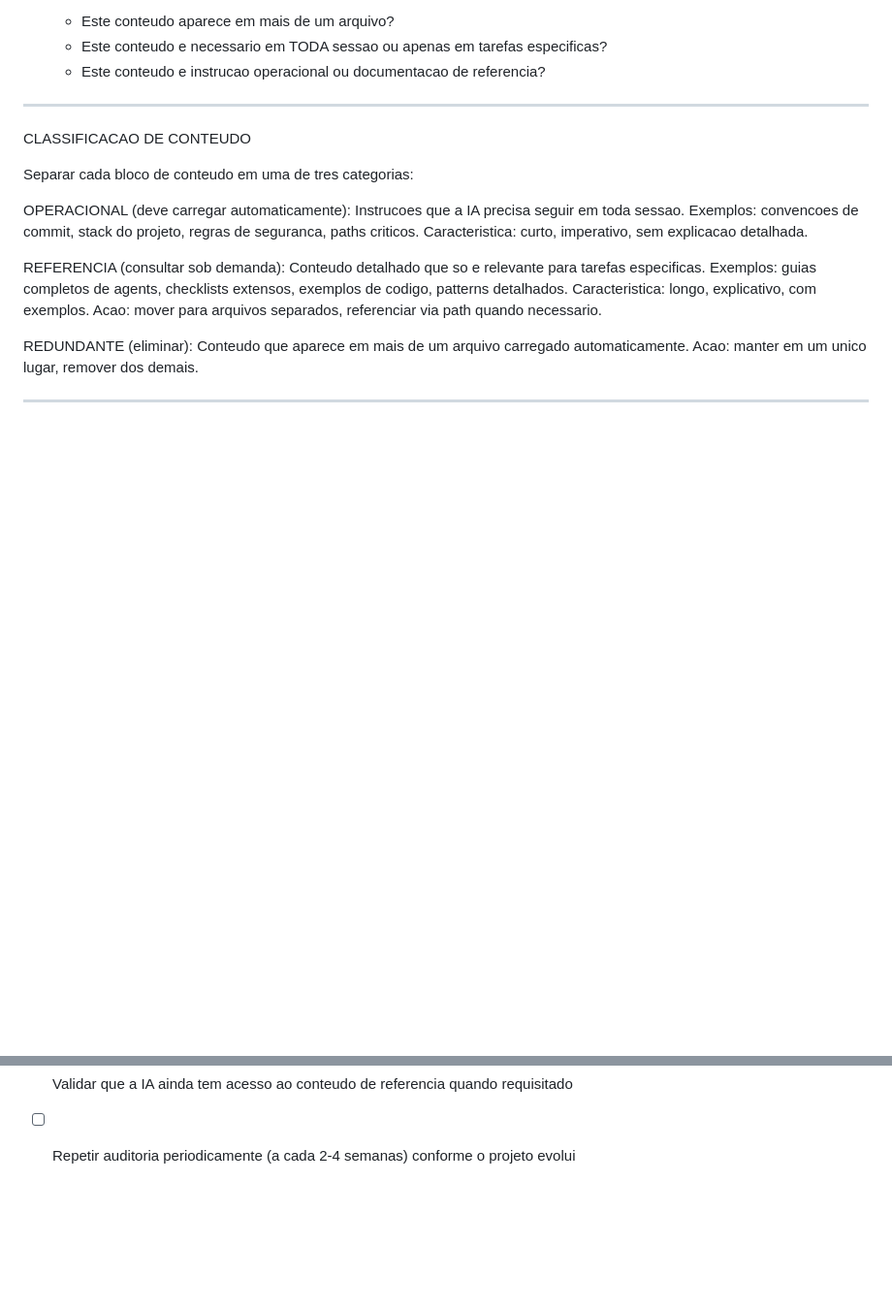
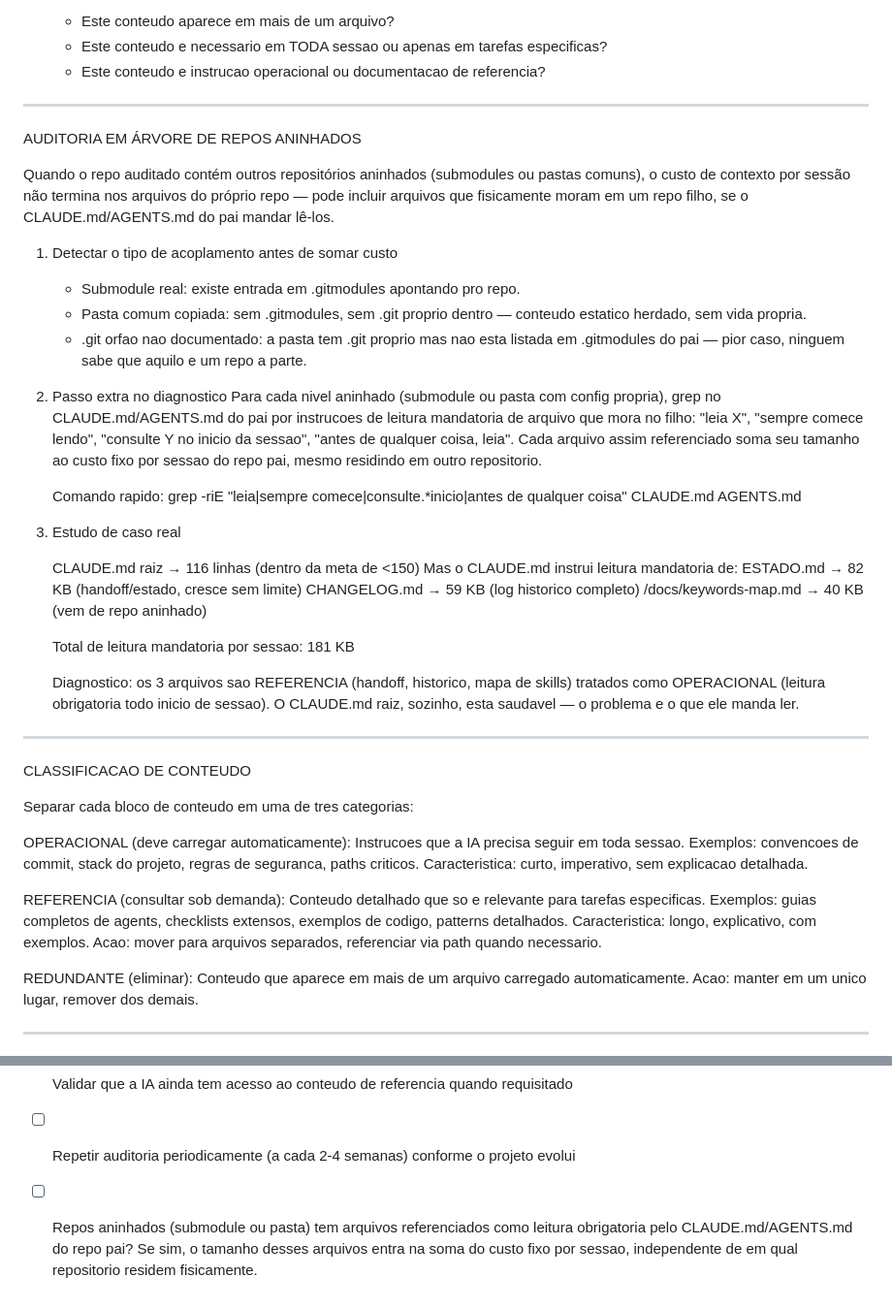
Before and after one commit to paulinett1508-dev/agnostic-core, a Markdown page: skills/behavioral/context-audit.md, 2 parts joined by grey strips. Shown at 97% size. Rendered like a GitHub page; blank space fills up the shorter version.

Commit message:
feat(skills): extend context-audit.md for nested repo trees
Adiciona secao de auditoria para arvores de repos aninhados (submodule
real vs pasta comum vs .git orfao nao documentado), com o theuniverse
(ESTADO.md 82KB + CHANGELOG.md 59KB + keywords-map.md 40KB de leitura
mandatoria) como estudo de caso real. Estende keywords de auto-invocacao.

```diff
--- a/skills/behavioral/context-audit.md
+++ b/skills/behavioral/context-audit.md
@@ -39,6 +39,48 @@ Antes de otimizar, medir o estado atual:
      - Este conteudo aparece em mais de um arquivo?
      - Este conteudo e necessario em TODA sessao ou apenas em tarefas especificas?
      - Este conteudo e instrucao operacional ou documentacao de referencia?
+
+---
+
+AUDITORIA EM ÁRVORE DE REPOS ANINHADOS
+
+Quando o repo auditado contém outros repositórios aninhados (submodules ou
+pastas comuns), o custo de contexto por sessão não termina nos arquivos do
+próprio repo — pode incluir arquivos que fisicamente moram em um repo
+filho, se o CLAUDE.md/AGENTS.md do pai mandar lê-los.
+
+  1. Detectar o tipo de acoplamento antes de somar custo
+     - Submodule real: existe entrada em .gitmodules apontando pro repo.
+     - Pasta comum copiada: sem .gitmodules, sem .git proprio dentro —
+       conteudo estatico herdado, sem vida propria.
+     - .git orfao nao documentado: a pasta tem .git proprio mas nao esta
+       listada em .gitmodules do pai — pior caso, ninguem sabe que aquilo
+       e um repo a parte.
+
+  2. Passo extra no diagnostico
+     Para cada nivel aninhado (submodule ou pasta com config propria),
+     grep no CLAUDE.md/AGENTS.md do pai por instrucoes de leitura
+     mandatoria de arquivo que mora no filho: "leia X", "sempre comece
+     lendo", "consulte Y no inicio da sessao", "antes de qualquer coisa,
+     leia". Cada arquivo assim referenciado soma seu tamanho ao custo fixo
+     por sessao do repo pai, mesmo residindo em outro repositorio.
+
+     Comando rapido: grep -riE "leia|sempre comece|consulte.*inicio|antes de qualquer coisa" CLAUDE.md AGENTS.md
+
+  3. Estudo de caso real
+
+     CLAUDE.md raiz          → 116 linhas (dentro da meta de <150)
+     Mas o CLAUDE.md instrui leitura mandatoria de:
+       ESTADO.md                          → 82 KB (handoff/estado, cresce sem limite)
+       CHANGELOG.md                       → 59 KB (log historico completo)
+       <submodule>/docs/keywords-map.md   → 40 KB (vem de repo aninhado)
+
+     Total de leitura mandatoria por sessao: 181 KB
+
+     Diagnostico: os 3 arquivos sao REFERENCIA (handoff, historico, mapa de
+     skills) tratados como OPERACIONAL (leitura obrigatoria todo inicio de
+     sessao). O CLAUDE.md raiz, sozinho, esta saudavel — o problema e o
+     que ele manda ler.
 
 ---
 
@@ -121,3 +163,4 @@ CHECKLIST DE AUDITORIA
 - [ ] Medir linhas totais apos otimizacao
 - [ ] Validar que a IA ainda tem acesso ao conteudo de referencia quando requisitado
 - [ ] Repetir auditoria periodicamente (a cada 2-4 semanas) conforme o projeto evolui
+- [ ] Repos aninhados (submodule ou pasta) tem arquivos referenciados como leitura obrigatoria pelo CLAUDE.md/AGENTS.md do repo pai? Se sim, o tamanho desses arquivos entra na soma do custo fixo por sessao, independente de em qual repositorio residem fisicamente.
```
Also changed, not shown: docs/keywords-map.md (+1 -1 lines).
